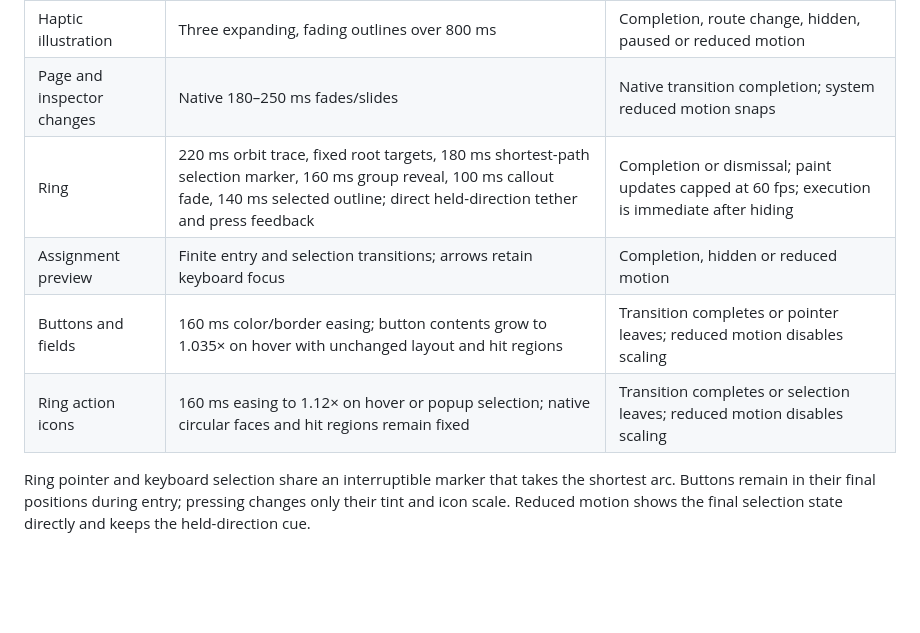
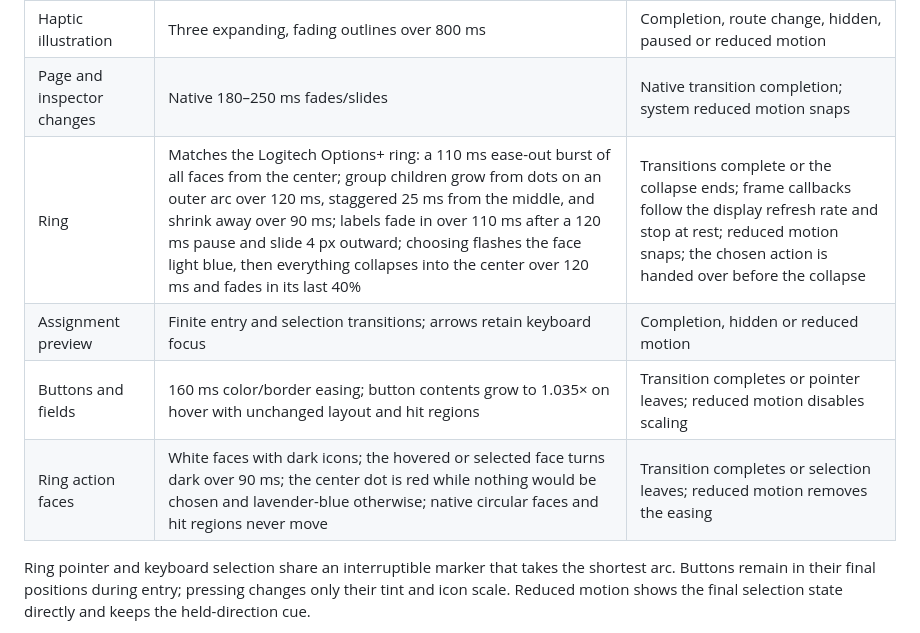
Before and after one commit to Dijo-404/mx4-linux, a Markdown page: docs/design-system.md, the part around the change. GitHub-like rendering; blank space fills up the shorter version.

Commit message:
docs(design): Specify the Options+ ring motion and faces

```diff
--- a/docs/design-system.md
+++ b/docs/design-system.md
@@ -20,10 +20,10 @@ The supplied OpenCode design reference informs the typography, palette and spaci
 | Wheel preview | 140 ms camera settle, 450 ms finite wheel sequence, 140 ms camera return | Completion, route change, hidden, paused or reduced motion |
 | Haptic illustration | Three expanding, fading outlines over 800 ms | Completion, route change, hidden, paused or reduced motion |
 | Page and inspector changes | Native 180–250 ms fades/slides | Native transition completion; system reduced motion snaps |
-| Ring | 220 ms orbit trace, fixed root targets, 180 ms shortest-path selection marker, 160 ms group reveal, 100 ms callout fade, 140 ms selected outline; direct held-direction tether and press feedback | Completion or dismissal; paint updates capped at 60 fps; execution is immediate after hiding |
+| Ring | Matches the Logitech Options+ ring: a 110 ms ease-out burst of all faces from the center; group children grow from dots on an outer arc over 120 ms, staggered 25 ms from the middle, and shrink away over 90 ms; labels fade in over 110 ms after a 120 ms pause and slide 4 px outward; choosing flashes the face light blue, then everything collapses into the center over 120 ms and fades in its last 40% | Transitions complete or the collapse ends; frame callbacks follow the display refresh rate and stop at rest; reduced motion snaps; the chosen action is handed over before the collapse |
 | Assignment preview | Finite entry and selection transitions; arrows retain keyboard focus | Completion, hidden or reduced motion |
 | Buttons and fields | 160 ms color/border easing; button contents grow to 1.035× on hover with unchanged layout and hit regions | Transition completes or pointer leaves; reduced motion disables scaling |
-| Ring action icons | 160 ms easing to 1.12× on hover or popup selection; native circular faces and hit regions remain fixed | Transition completes or selection leaves; reduced motion disables scaling |
+| Ring action faces | White faces with dark icons; the hovered or selected face turns dark over 90 ms; the center dot is red while nothing would be chosen and lavender-blue otherwise; native circular faces and hit regions never move | Transition completes or selection leaves; reduced motion removes the easing |
 
 Ring pointer and keyboard selection share an interruptible marker that takes the shortest arc. Buttons remain in their final positions during entry; pressing changes only their tint and icon scale. Reduced motion shows the final selection state directly and keeps the held-direction cue.
 
```
